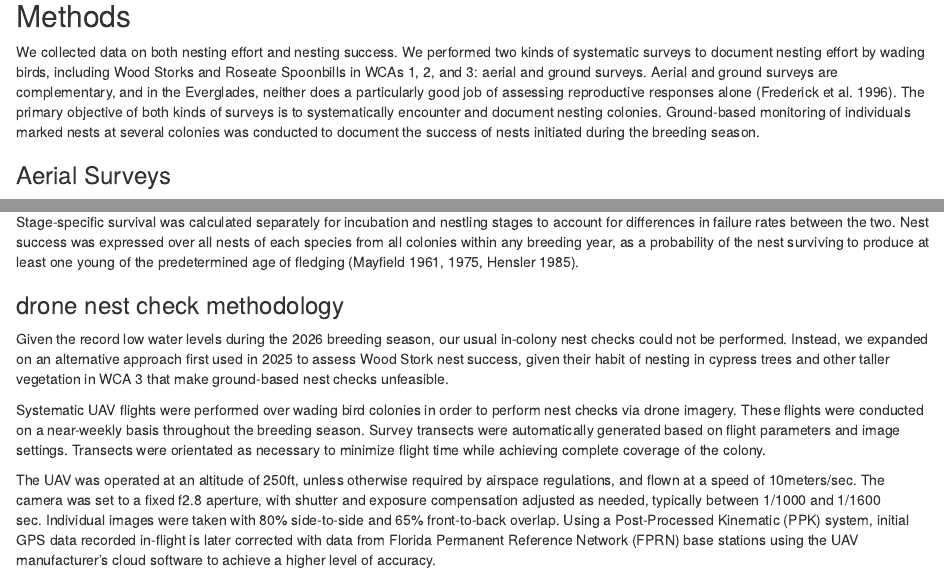
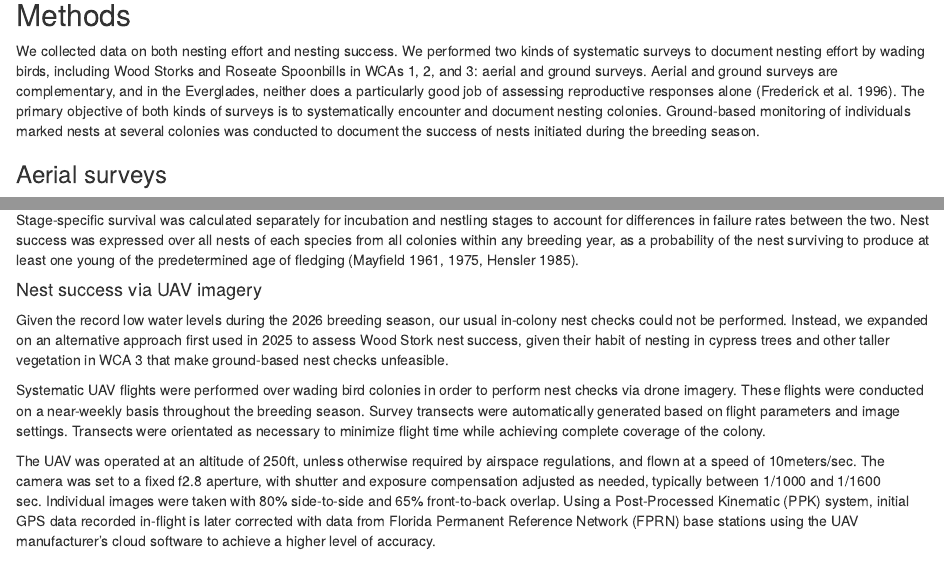
Before and after one commit to weecology/EvergladesWadingBird, an R Markdown document (Reports/usace_2026.Rmd): the page in a window 1100 px wide, from 2600 px down before the commit and from 2590 px down after it, so that both start at the same text, and a second part further down, joined at a grey line. Rendered offline with R 4.5, knitr and Pandoc, with nearby package versions; drawn as R Markdown's standard HTML page in place of the format the file asks for; some code elsewhere in the file could not run offline.

Commit message:
Working Draft [patch]

```diff
--- a/Reports/usace_2026.Rmd
+++ b/Reports/usace_2026.Rmd
@@ -243,7 +242,7 @@ Aerial and ground surveys are complementary, and in the Everglades, neither does
 The primary objective of both kinds of surveys is to systematically encounter and document nesting colonies.
 Ground-based monitoring of individuals marked nests at several colonies was conducted to document the success of nests initiated during the breeding season.
 
-### Aerial Surveys
+### Aerial surveys
 
 On or about the 15th of each month between January and June, we performed systematic aerial surveys for colonies, with observers seated on both sides of a Cessna 185, flight altitude at 800 feet AGL, and east-west oriented flight transects spaced 1.6 nautical miles apart.
 These conditions result in overlapping coverage on successive transects under a variety of weather and visibility conditions and have been used continuously since 1986, except for 2020-2021 due to the coronavirus pandemic.
@@ -357,7 +356,7 @@ Nest success was expressed over all nests of each species from all colonies with
 
 
 
-### drone nest check methodology
+#### Nest success via UAV imagery
 
 Given the record low water levels during the `r params$report_year` breeding season, our usual in-colony nest checks could not be performed. Instead, we expanded on an alternative approach first used in 2025 to assess Wood Stork nest success, given their habit of nesting in cypress trees and other taller vegetation in WCA 3 that make ground-based nest checks unfeasible.
 
```
Also changed, not shown: Reports/usace_2026.Rmd (3 more changed lines), 1 other file.
